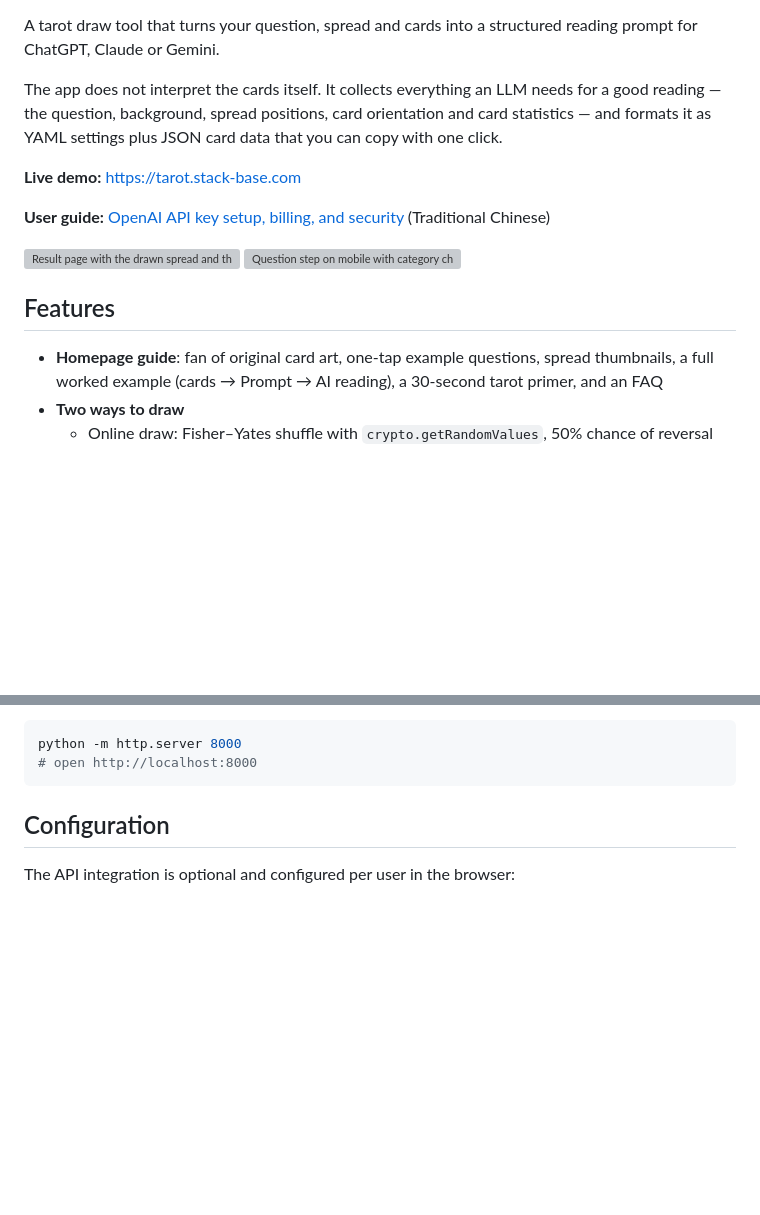
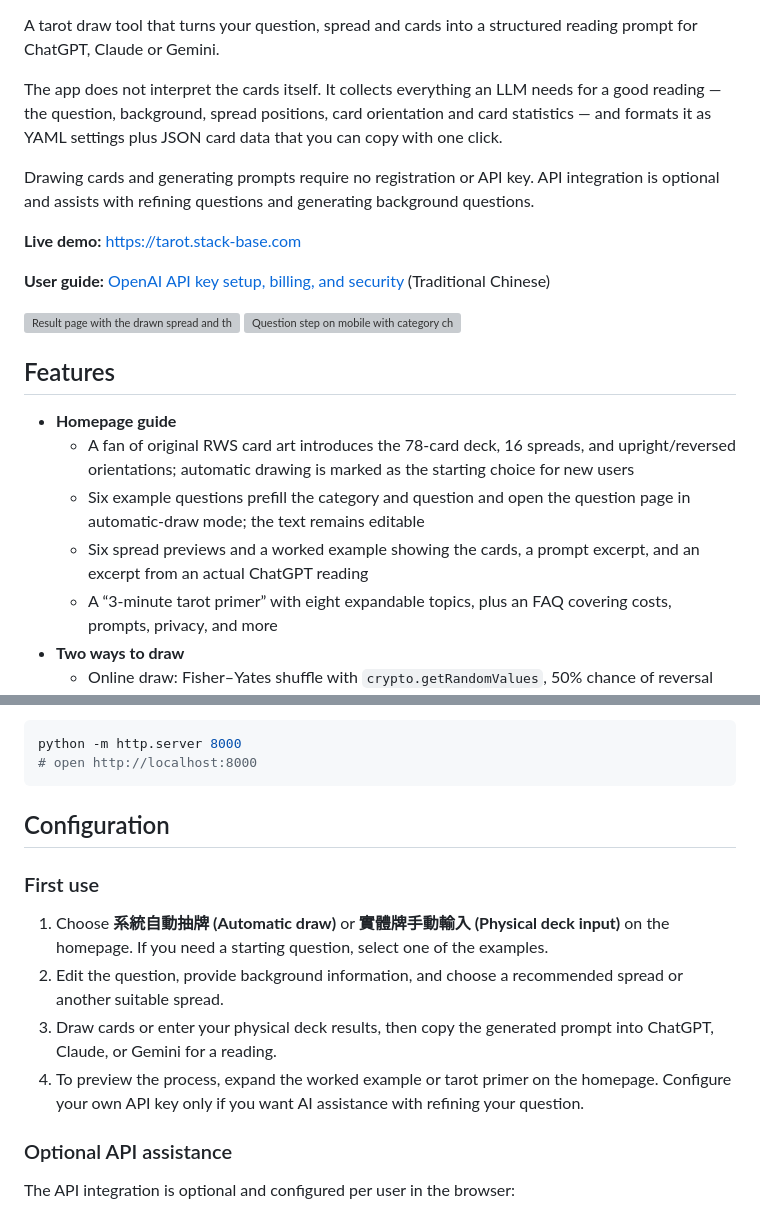
Before and after one commit to bruce-yang-422/tarot-prompt, a Markdown page: README.en.md, 2 parts joined by grey strips. GitHub-like rendering; blank space fills up the shorter version; grey boxes are pictures that could not be loaded.

````diff
--- a/README.en.md
+++ b/README.en.md
@@ -15,6 +15,8 @@ A tarot draw tool that turns your question, spread and cards into a structured r
 
 The app does not interpret the cards itself. It collects everything an LLM needs for a good reading — the question, background, spread positions, card orientation and card statistics — and formats it as YAML settings plus JSON card data that you can copy with one click.
 
+Drawing cards and generating prompts require no registration or API key. API integration is optional and assists with refining questions and generating background questions.
+
 **Live demo:** <https://tarot.stack-base.com>
 
 **User guide:** [OpenAI API key setup, billing, and security](https://tarot.stack-base.com/openai-api-key.html) (Traditional Chinese)
@@ -26,7 +28,11 @@ The app does not interpret the cards itself. It collects everything an LLM needs
 
 ## Features
 
-- **Homepage guide**: fan of original card art, one-tap example questions, spread thumbnails, a full worked example (cards → Prompt → AI reading), a 30-second tarot primer, and an FAQ
+- **Homepage guide**
+  - A fan of original RWS card art introduces the 78-card deck, 16 spreads, and upright/reversed orientations; automatic drawing is marked as the starting choice for new users
+  - Six example questions prefill the category and question and open the question page in automatic-draw mode; the text remains editable
+  - Six spread previews and a worked example showing the cards, a prompt excerpt, and an excerpt from an actual ChatGPT reading
+  - A “3-minute tarot primer” with eight expandable topics, plus an FAQ covering costs, prompts, privacy, and more
 - **Two ways to draw**
   - Online draw: Fisher–Yates shuffle with `crypto.getRandomValues`, 50% chance of reversal
   - Physical deck: enter the cards you drew, with search (Chinese, English and aliases), orientation toggle and "jumper" cards
@@ -76,6 +82,15 @@ python -m http.server 8000
 ```
 
 ## Configuration
+
+### First use
+
+1. Choose **系統自動抽牌 (Automatic draw)** or **實體牌手動輸入 (Physical deck input)** on the homepage. If you need a starting question, select one of the examples.
+2. Edit the question, provide background information, and choose a recommended spread or another suitable spread.
+3. Draw cards or enter your physical deck results, then copy the generated prompt into ChatGPT, Claude, or Gemini for a reading.
+4. To preview the process, expand the worked example or tarot primer on the homepage. Configure your own API key only if you want AI assistance with refining your question.
+
+### Optional API assistance
 
 The API integration is optional and configured per user in the browser:
 
````
Also changed, not shown: README.md (+16 -1 lines).
